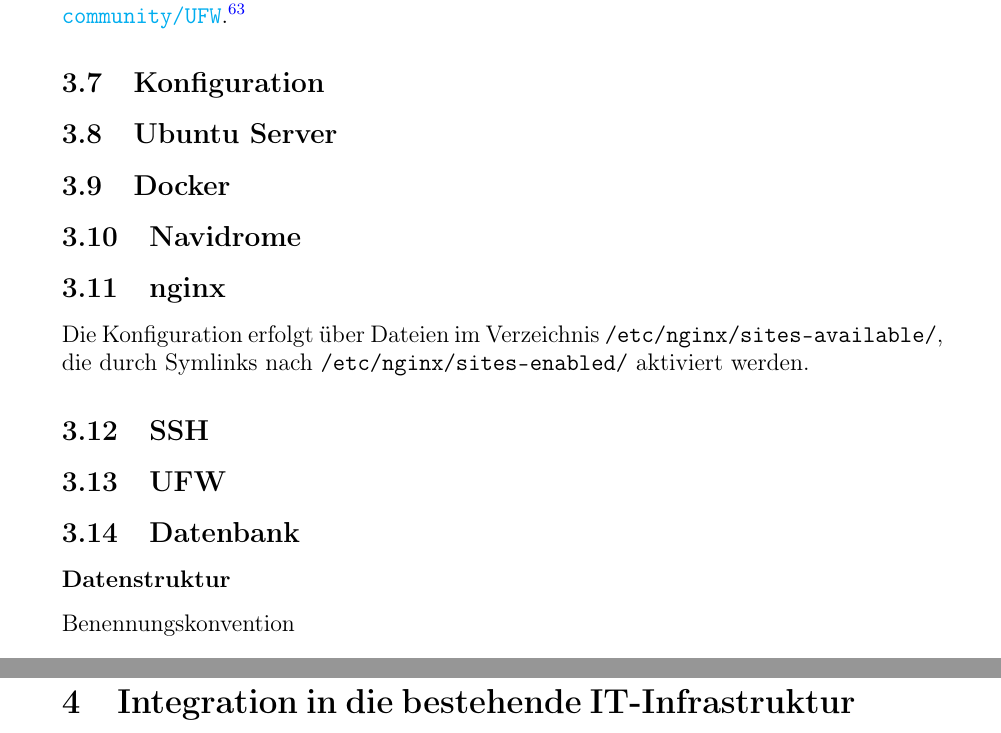
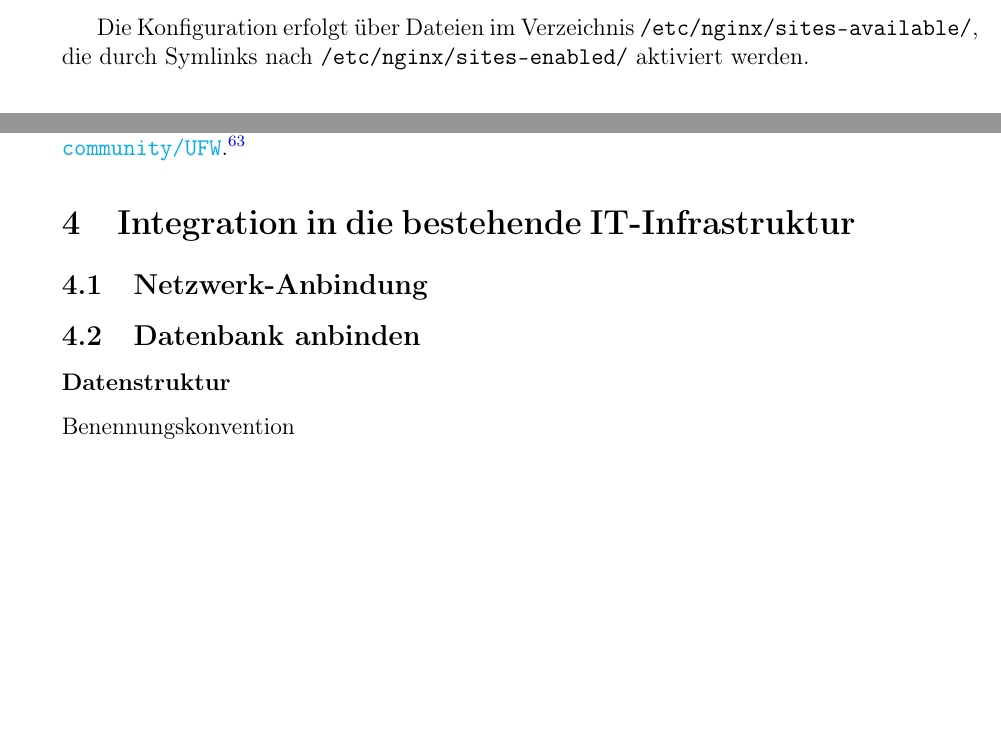
Before and after one commit to RathgebL/Bachelor_Thesis-New_Mediaserver, a LaTeX document (Dokumentation/Bachelor-Arbeit-Dokumentation.tex): two parts of pages 27 and 28 of 32 before the commit and two parts of pages 24 and 26 of 31 after it, joined at a grey line, cut so that both start at the same text, the shorter picture padded with empty space. Compiled offline with pdfLaTeX.

Commit message:
Installation und Konfiguration umstrukturieren

```diff
--- a/Dokumentation/Bachelor-Arbeit-Dokumentation.tex
+++ b/Dokumentation/Bachelor-Arbeit-Dokumentation.tex
@@ -660,17 +663,10 @@ curl http://localhost
   Alle weiteren Ports bleiben standardmäßig blockiert.
   Offizielle Informationen sind in der Ubuntu-Dokumentation verfügbar: \url{https://help.ubuntu.com/community/UFW}.\footcite[Vgl.][Kapitel~22, S.~932~ff.]{nemeth_unixlinux}
 
-\subsection{Konfiguration}
-  \subsection{Ubuntu Server}
-  \subsection{Docker}
-  \subsection{Navidrome}
-  \subsection{nginx}
-  Die Konfiguration erfolgt über Dateien im Verzeichnis \texttt{/etc/nginx/sites-available/},
-  die durch Symlinks nach \texttt{/etc/nginx/sites-enabled/} aktiviert werden.
-  \subsection{SSH}
-  \subsection{UFW}
-\subsection{Datenbank}
-  \subsubsection{Datenstruktur}
+\section{Integration in die bestehende IT-Infrastruktur}
+  \subsection{Netzwerk-Anbindung}
+  \subsection{Datenbank anbinden}
+    \subsubsection{Datenstruktur}
     Benennungskonvention
   \subsubsection{Dateiformate}
   \subsubsection{Metadaten}
@@ -688,9 +684,6 @@ curl http://localhost
     Skript zur Metadatenanreicherung
     Externe Quellen
   \subsubsection{Datenimport}
-\section{Integration in die bestehende IT-Infrastruktur}
-  \subsection{Netzwerk-Anbindung}
-  \subsection{Datenbank anbinden}
 \section{Benutzerverwaltung und Zugriffsrechte}
   \subsection{Nutzergruppen definieren}
 \section{Testen und Fehlerbehebung}
```
Also changed, not shown: Dokumentation/Bachelor-Arbeit-Dokumentation.tex (5 more changed lines).
